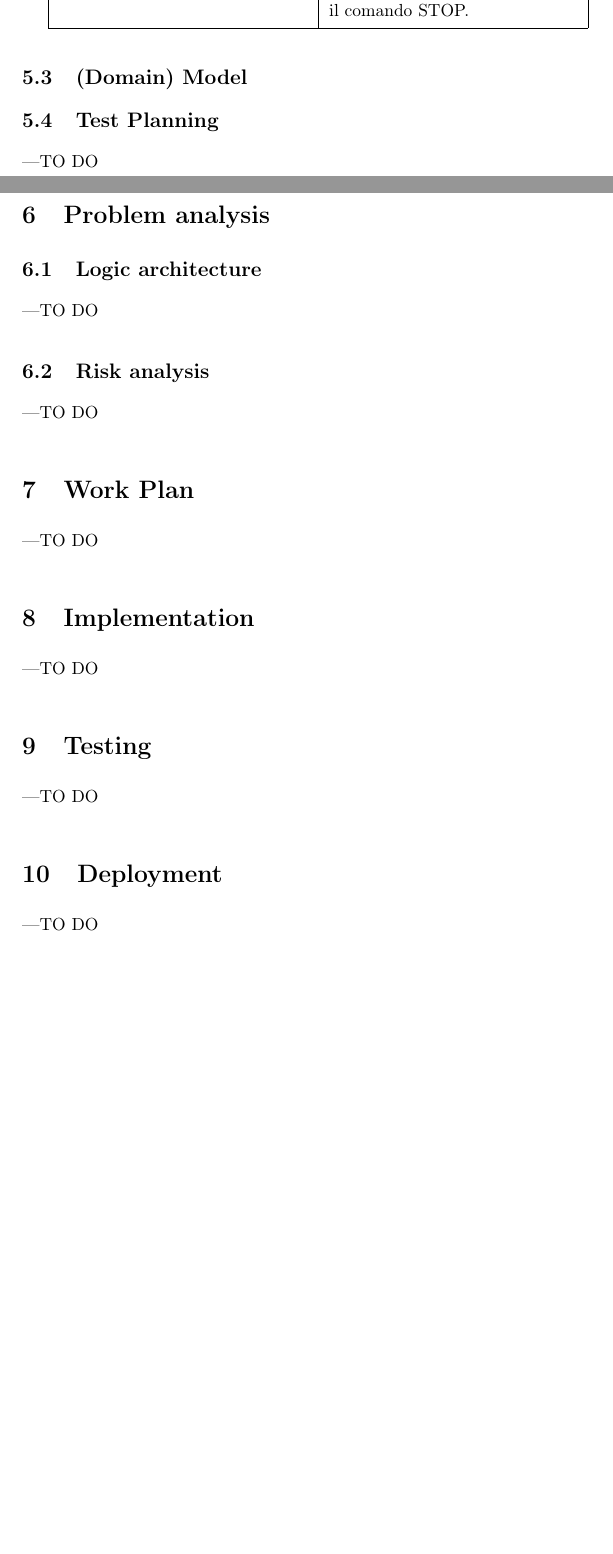
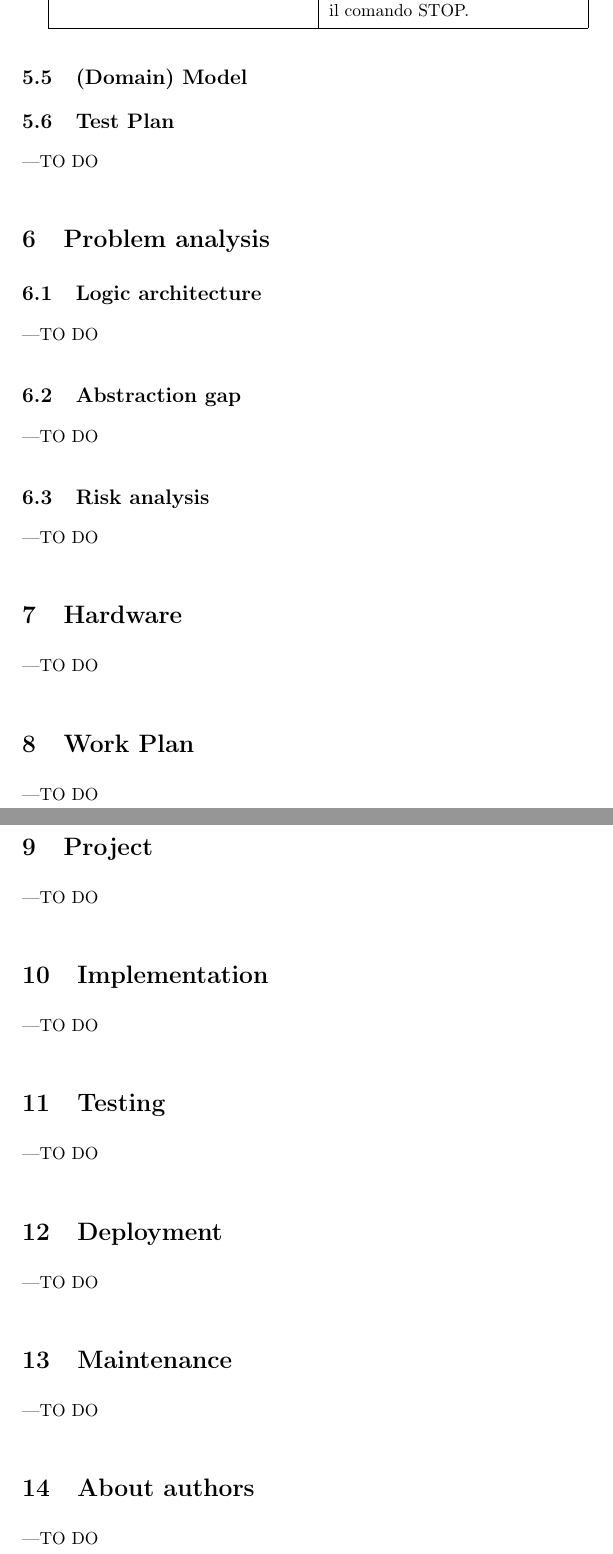
Before and after one commit to Diantha/TemaFinaleISS, a LaTeX document (resources/Relazione progetto finale.tex): two parts of pages 7 and 8 of 8 before the commit and two parts of pages 8 and 9 of 9 after it, joined at a grey line, cut so that both start at the same text, the shorter picture padded with empty space. Compiled offline with pdfLaTeX.

Commit message:
robot.ddr + argomenti teoria

```diff
--- a/resources/Relazione progetto finale.tex
+++ b/resources/Relazione progetto finale.tex
@@ -271,7 +279,7 @@ Postcondizioni&Il robot deve riavviarsi ogni volta che viene posizionato.\\
 \end{tabular}
 \subsection {(Domain) Model }
 
-\subsection {Test Planning}
+\subsection {Test Plan}
 ---TO DO
 \section{Problem analysis }
 
@@ -283,10 +291,19 @@ Postcondizioni&Il robot deve riavviarsi ogni volta che viene posizionato.\\
 \subsection{Logic architecture}
 ---TO DO
 
+\subsection{Abstraction gap}
+---TO DO
+
 \subsection{Risk analysis}
+---TO DO
+
+\section{Hardware}
 ---TO DO
 %===========================================================================
 \section{Work Plan}
+---TO DO
+
+\section{Project}
 ---TO DO
 
 \section{Implementation}
@@ -296,6 +313,12 @@ Postcondizioni&Il robot deve riavviarsi ogni volta che viene posizionato.\\
 \section{Deployment}
 ---TO DO
 
+\section{Maintenance}
+---TO DO
+
+\section{About authors}
+---TO DO
+
 
 %===========================================================================
 %===========================================================================
```
Also changed, not shown: resources/Relazione progetto finale.pdf, resources/Relazione progetto finale.tex (8 more changed lines), 12 other files.
